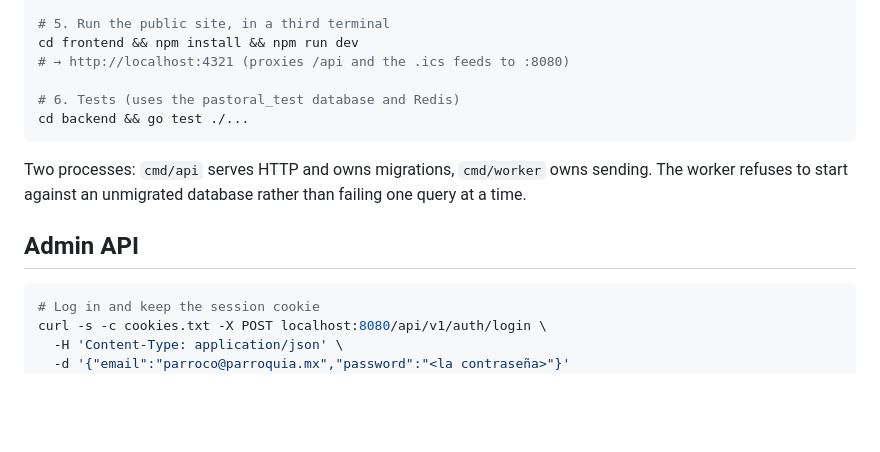
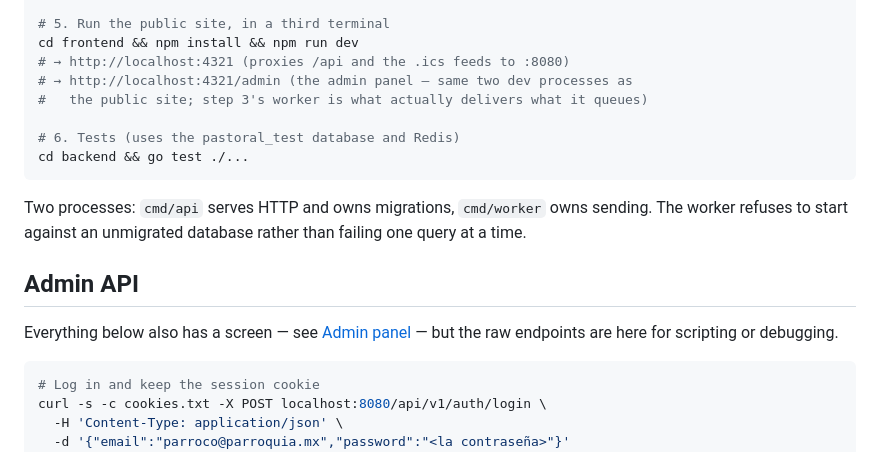
Before and after one commit to jesuslab135/Pastoral-Tijuana, a Markdown page: README.md, the part around one of its changes. GitHub-like rendering; blank space fills up the shorter version.

````diff
--- a/README.md
+++ b/README.md
@@ -28,6 +28,8 @@ cd backend && SETUP_EMAIL=parroco@parroquia.mx go run ./cmd/setup
 # 5. Run the public site, in a third terminal
 cd frontend && npm install && npm run dev
 # → http://localhost:4321 (proxies /api and the .ics feeds to :8080)
+# → http://localhost:4321/admin (the admin panel — same two dev processes as
+#   the public site; step 3's worker is what actually delivers what it queues)
 
 # 6. Tests (uses the pastoral_test database and Redis)
 cd backend && go test ./...
@@ -38,6 +40,9 @@ sending. The worker refuses to start against an unmigrated database rather than
 failing one query at a time.
 
 ## Admin API
+
+Everything below also has a screen — see [Admin panel](#admin-panel) — but the
+raw endpoints are here for scripting or debugging.
 
 ```bash
 # Log in and keep the session cookie
````
Also changed, not shown: other parts of README.md (+49 -3 lines), 1 other file.
